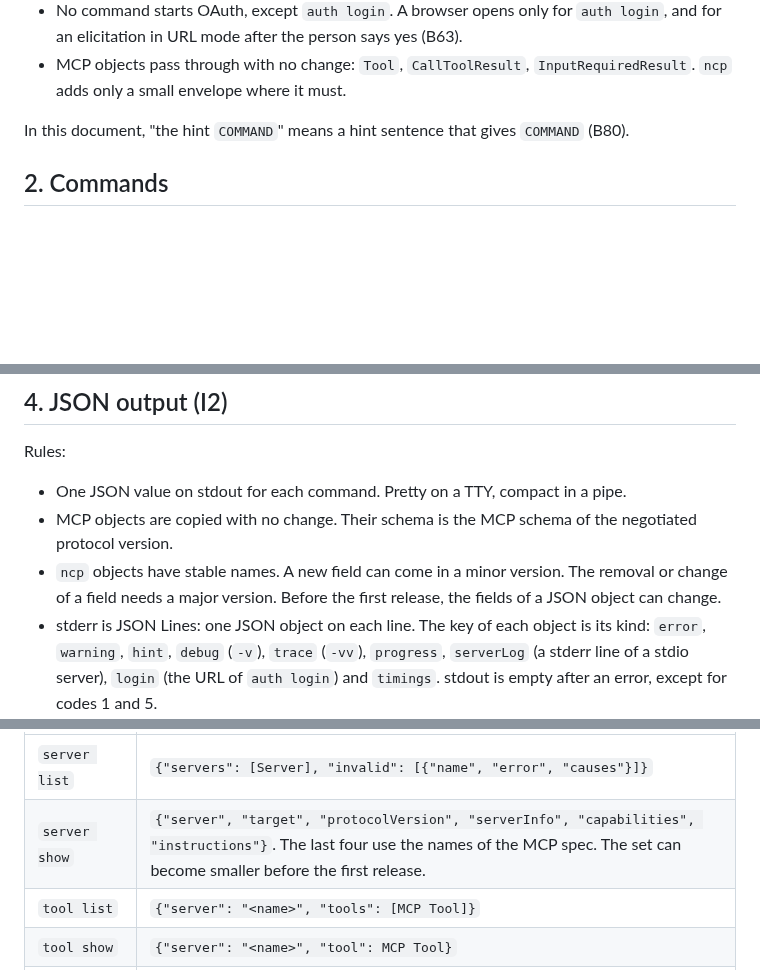
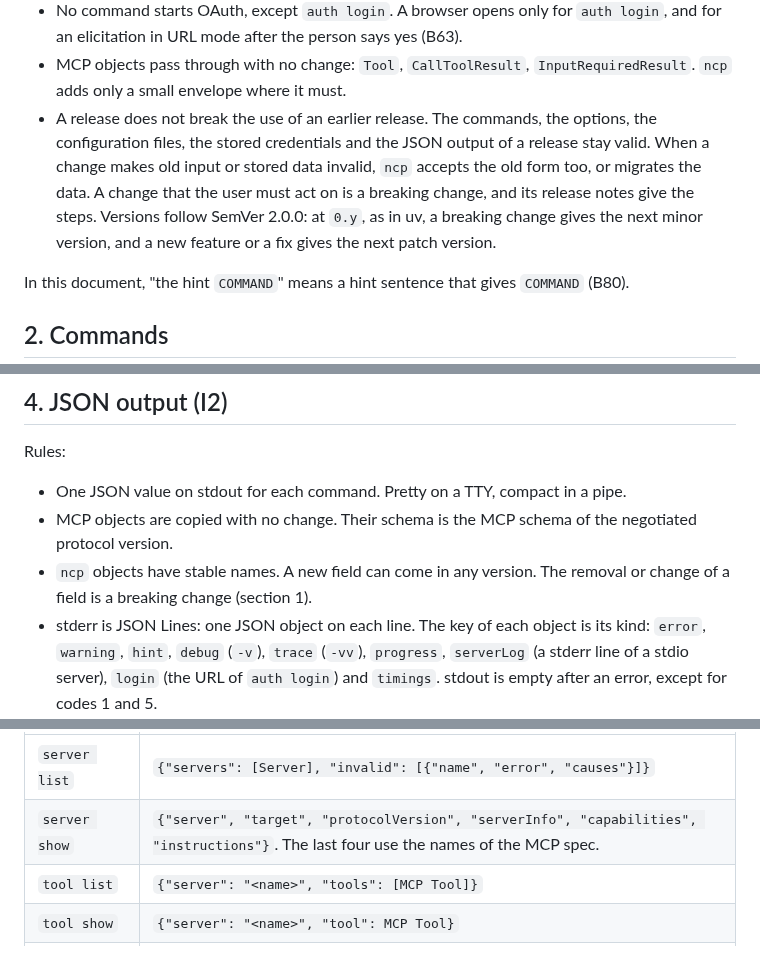
Before and after one commit to darcien/ncp, a Markdown page: docs/design/cli.md, 3 parts joined by grey strips. Rendered like a GitHub page; blank space fills up the shorter version.

Commit message:
docs: keep each release compatible with earlier releases
A release keeps the commands, options, files, stored credentials and
JSON output of earlier releases valid. ncp accepts the old form or
migrates the data. A change that the user must act on is a breaking
change, and its release notes give the steps. At 0.y, as in uv, a
breaking change gives the next minor version.

The requirements document is only for the MVP, so it now points to the
rule. The old text let a minor version reset stored credentials.

```diff
--- a/docs/design/cli.md
+++ b/docs/design/cli.md
@@ -47,6 +47,14 @@ the decisions and their reasons.
   yes (B63).
 - MCP objects pass through with no change: `Tool`, `CallToolResult`,
   `InputRequiredResult`. `ncp` adds only a small envelope where it must.
+- A release does not break the use of an earlier release. The commands,
+  the options, the configuration files, the stored credentials and the
+  JSON output of a release stay valid. When a change makes old input or
+  stored data invalid, `ncp` accepts the old form too, or migrates the
+  data. A change that the user must act on is a breaking change, and its
+  release notes give the steps. Versions follow SemVer 2.0.0: at
+  `0.y`, as in uv, a breaking change gives the next minor version, and a
+  new feature or a fix gives the next patch version.
 
 In this document, "the hint `COMMAND`" means a hint sentence that gives
 `COMMAND` (B80).
@@ -278,9 +286,8 @@ Rules:
   pipe.
 - MCP objects are copied with no change. Their schema is the MCP schema of
   the negotiated protocol version.
-- `ncp` objects have stable names. A new field can come in a minor version.
-  The removal or change of a field needs a major version. Before the
-  first release, the fields of a JSON object can change.
+- `ncp` objects have stable names. A new field can come in any version.
+  The removal or change of a field is a breaking change (section 1).
 - stderr is JSON Lines: one JSON object on each line. The key of each
   object is its kind: `error`, `warning`, `hint`, `debug` (`-v`), `trace`
   (`-vv`), `progress`, `serverLog` (a stderr line of a stdio server),
@@ -297,7 +304,7 @@ Rules:
 | Command | stdout |
 |---|---|
 | `server list` | `{"servers": [Server], "invalid": [{"name", "error", "causes"}]}` |
-| `server show` | `{"server", "target", "protocolVersion", "serverInfo", "capabilities", "instructions"}`. The last four use the names of the MCP spec. The set can become smaller before the first release. |
+| `server show` | `{"server", "target", "protocolVersion", "serverInfo", "capabilities", "instructions"}`. The last four use the names of the MCP spec. |
 | `tool list` | `{"server": "<name>", "tools": [MCP Tool]}` |
 | `tool show` | `{"server": "<name>", "tool": MCP Tool}` |
 | `tool call` | MCP `CallToolResult`, or MCP `InputRequiredResult` (code 5) |
```
Also changed, not shown: other parts of docs/design/cli.md (+1 -1 lines), docs/requirements.md (+2 -2 lines).
